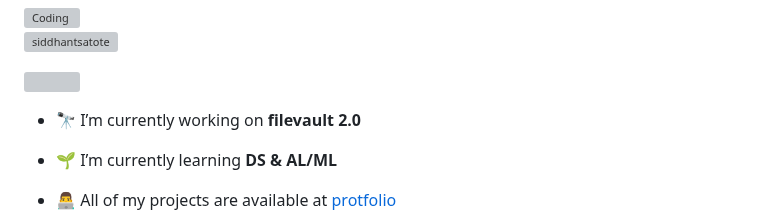
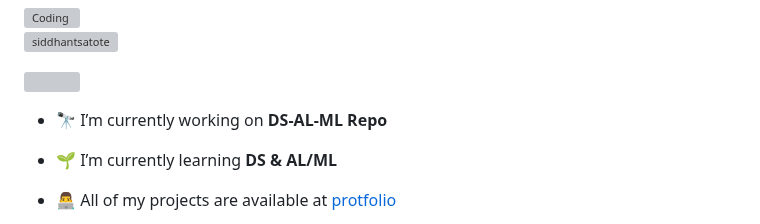
Before and after one commit to siddhantsatote/siddhantsatote, a Markdown page: README.md, the part around the change. Drawn GitHub-style; grey boxes are pictures that could not be loaded.

```diff
--- a/README.md
+++ b/README.md
@@ -8,7 +8,7 @@
 
 <p align="left"> <a href="https://twitter.com/" target="blank"><img src="https://img.shields.io/twitter/follow/?logo=twitter&style=for-the-badge" alt="" /></a> </p>
 
-- 🔭 I’m currently working on **filevault 2.0**
+- 🔭 I’m currently working on **DS-AL-ML Repo**
 
 - 🌱 I’m currently learning **DS & AL/ML**
 
```
